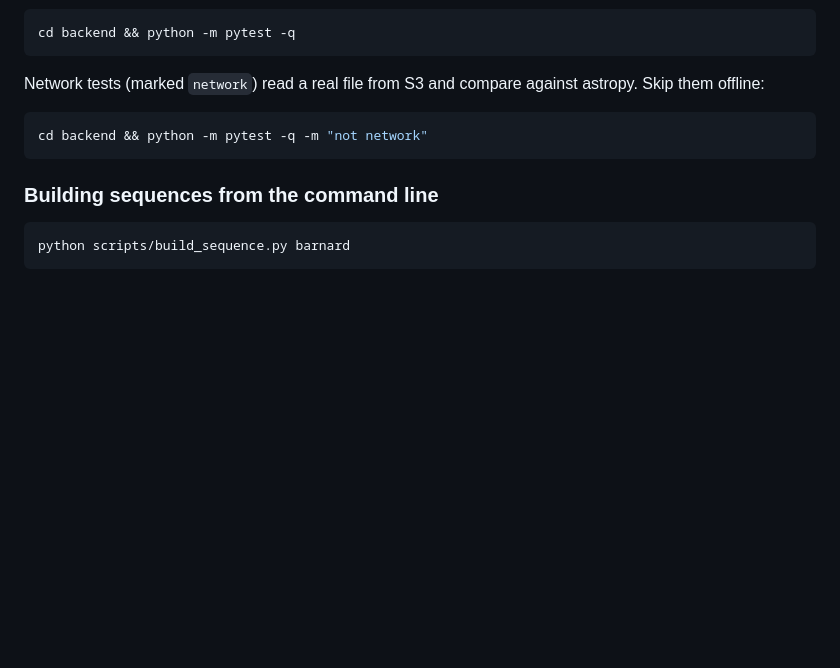
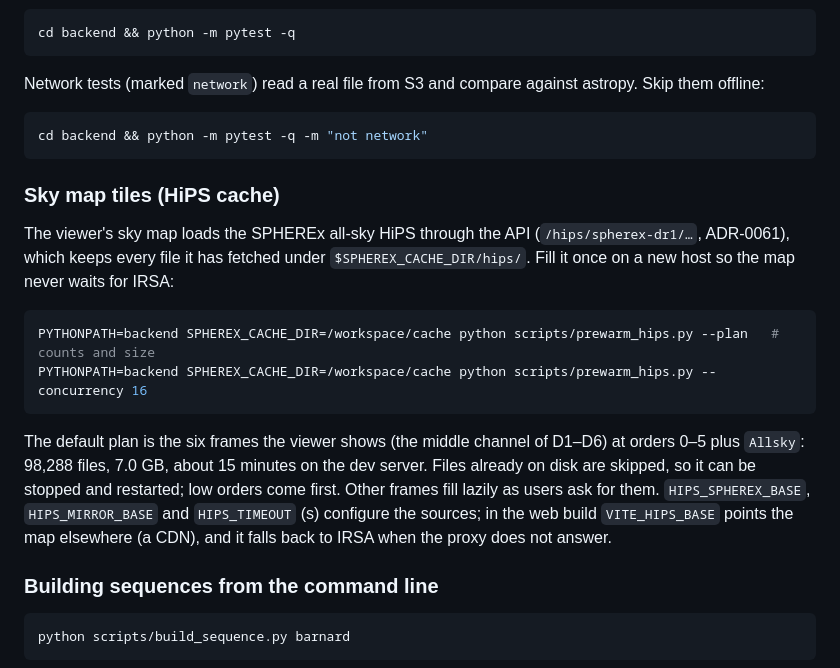
Before and after one commit to zabojeb/planet-x-spherex, a Markdown page: docs/development.md, the part around the change. Rendered like a GitHub page; blank space fills up the shorter version.

Commit message:
Sky map: ADR-0061, API and prewarm docs, screenshots; close the prewarm session
Co-Authored-By: Claude Opus 5.5 <noreply@anthropic.com>

````diff
--- a/docs/development.md
+++ b/docs/development.md
@@ -107,6 +107,22 @@ Network tests (marked `network`) read a real file from S3 and compare against as
 cd backend && python -m pytest -q -m "not network"
 ```
 
+### Sky map tiles (HiPS cache)
+
+The viewer's sky map loads the SPHEREx all-sky HiPS through the API (`/hips/spherex-dr1/…`, ADR-0061), which keeps
+every file it has fetched under `$SPHEREX_CACHE_DIR/hips/`. Fill it once on a new host so the map never waits for IRSA:
+
+```bash
+PYTHONPATH=backend SPHEREX_CACHE_DIR=/workspace/cache python scripts/prewarm_hips.py --plan   # counts and size
+PYTHONPATH=backend SPHEREX_CACHE_DIR=/workspace/cache python scripts/prewarm_hips.py --concurrency 16
+```
+
+The default plan is the six frames the viewer shows (the middle channel of D1–D6) at orders 0–5 plus `Allsky`:
+98,288 files, 7.0 GB, about 15 minutes on the dev server. Files already on disk are skipped, so it can be stopped
+and restarted; low orders come first. Other frames fill lazily as users ask for them. `HIPS_SPHEREX_BASE`,
+`HIPS_MIRROR_BASE` and `HIPS_TIMEOUT` (s) configure the sources; in the web build `VITE_HIPS_BASE` points the map
+elsewhere (a CDN), and it falls back to IRSA when the proxy does not answer.
+
 ### Building sequences from the command line
 
 ```bash
````
Also changed, not shown: docs/adr/0061-sky-map-cache-map-mode-and-pick-anywhere.md (added, +77 -0 lines), docs/adr/README.md (+1 -0 lines), docs/api.md (+29 -0 lines), docs/images/sky-map/map-mode-desktop.jpg (added), docs/images/sky-map/map-mode-mobile.jpg (added), 1 other file.
